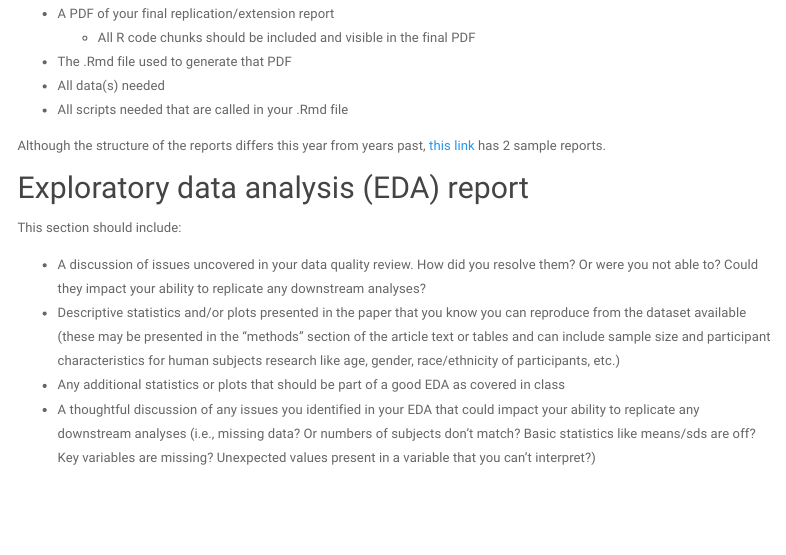
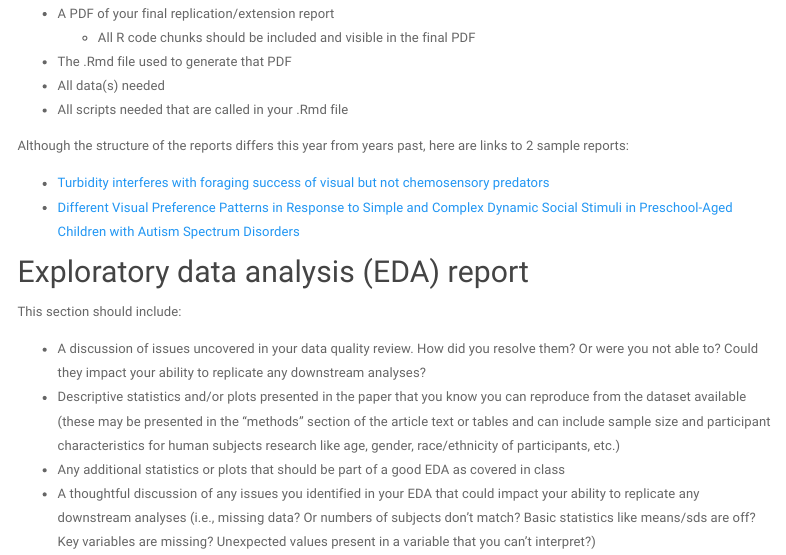
Before and after one commit to apreshill/ohsu-math630, an R Markdown document (final_project.Rmd): the page in a window 1100 px wide, from 990 px down. Rendered offline with R 4.5, knitr and Pandoc, with nearby package versions; menus at the side of the page are left out.

Commit message:
add final project examples

```diff
--- a/final_project.Rmd
+++ b/final_project.Rmd
@@ -45,7 +45,10 @@ You will submit a zip file that contains:
 * All data(s) needed
 * All scripts needed that are called in your .Rmd file
 
-Although the structure of the reports differs this year from years past, [this link](https://sakai.ohsu.edu/x/JWbz2c) has 2 sample reports.
+Although the structure of the reports differs this year from years past, here are links to 2 sample reports:
+
+* [Turbidity interferes with foraging success of visual but not chemosensory predators](final-examples/example1.pdf)
+* [Different Visual Preference Patterns in Response to Simple and Complex Dynamic Social Stimuli in Preschool-Aged Children with Autism Spectrum Disorders](final-examples/example2.pdf)
 
 
 
```
Also changed, not shown: final-examples/example1.pdf (added), final-examples/example2.pdf (added), final_project.html.
